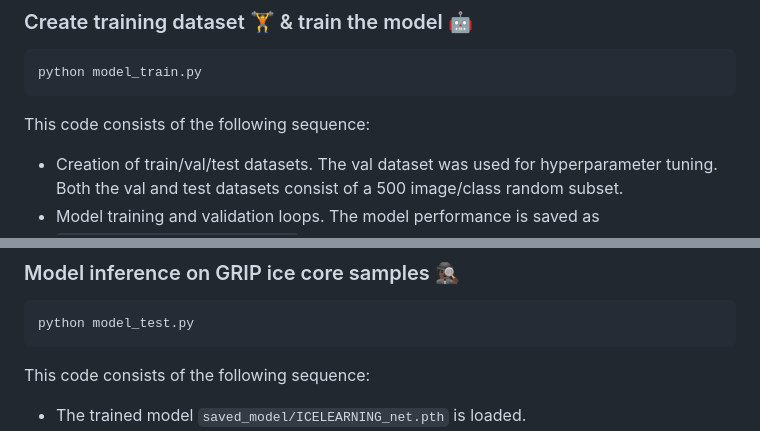
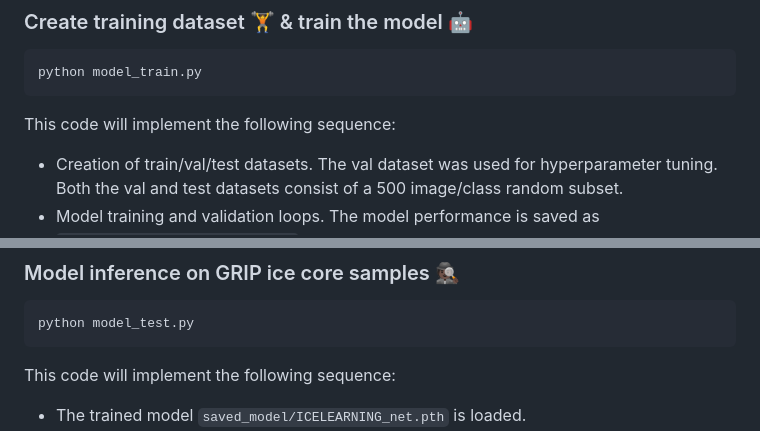
Before and after one commit to nmaffe/icelearning, a Markdown page: README.md, 2 parts joined by grey strips. GitHub-like rendering.

````diff
--- a/README.md
+++ b/README.md
@@ -25,7 +25,7 @@
 ```
 python model_train.py
 ```
-This code consists of the following sequence:
+This code will implement the following sequence:
 * Creation of train/val/test datasets. The val dataset was used for hyperparameter tuning. Both the val and test datasets consist of a 500 image/class random subset.
 * Model training and validation loops. The model performance is saved as ```model_training_performance.csv```
 * The trained model is saved as ```saved_model/ICELEARNING_net.pth```
@@ -40,7 +40,7 @@
 ```
 python model_test.py
 ```
-This code consists of the following sequence:
+This code will implement the following sequence:
 * The trained model ```saved_model/ICELEARNING_net.pth``` is loaded.
 * The GRIP dataset is loaded (note: 3M+ images).
 * Inference loop.
````
